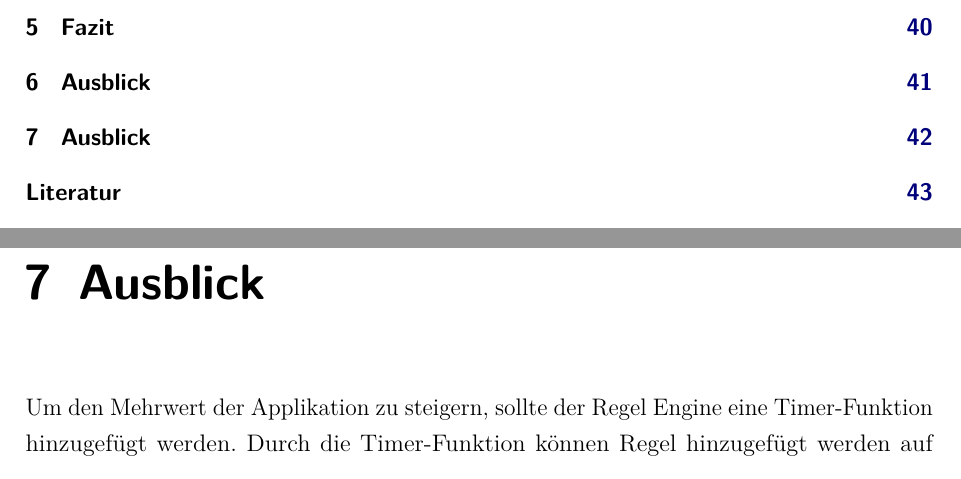
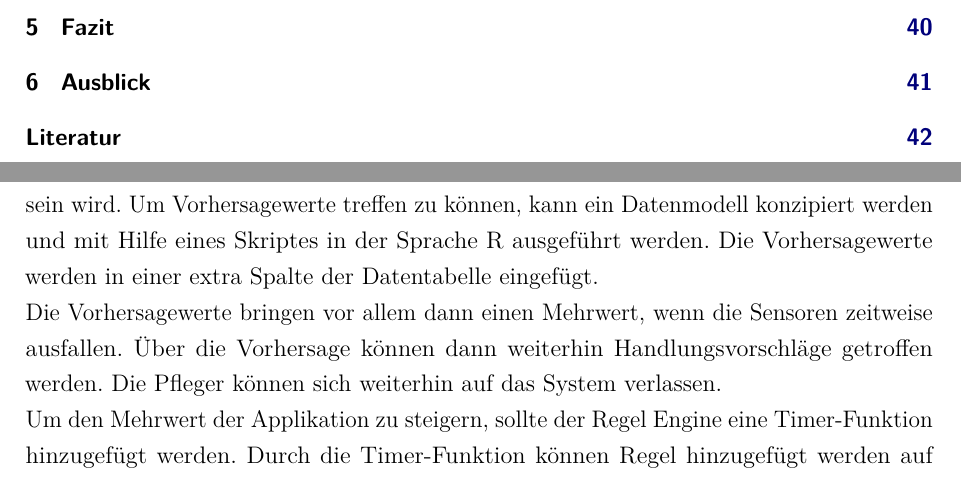
Before and after one commit to Louuiissaa/ausarbeitungSafeandsound, a LaTeX thesis (dokumentation.tex, which reads content/fazit.tex): two parts of pages 4 and 50 of 57 before the commit and two parts of pages 4 and 49 of 56 after it, joined at a grey line, cut so that both start at the same text. Compiled offline with pdfLaTeX.

Commit message:
Fortführung des Fazit

```diff
--- a/content/fazit.tex
+++ b/content/fazit.tex
@@ -6,6 +6,6 @@ Software soll über Motoren vorgänge automatisieren -> zu kalt automatisch fens
 Lüften bis gute Werte erzielt werden
 
 Die Anwendung könnte sich in Anbetracht in die Richtung einer Home Automation Steuerung entwickeln. Dafür müsste automatisierte Vorgänge im Raum gesteuert werden können. Beispielweise könnten als Use Case definiert werden, dass über die App basierend auf vom Benutzer definierten Regeln, Nachrichten gesendet werden, die beeinflussen, dass automatisch die Fenster geöffnet werden wenn es im Raum zu schlechte Gaskonzentrationswerte gibt.
-\\Ein weiteres Beispiel könnte die Vorhersage von Daten sein. Dazu müsste basierend aus den existierenden Daten ein Trend analysiert und ermittelt werden, sodass der Anwender mitgeteilt bekommt, wie der Temperaturverlauf in den nächsten Stunden wahrscheinlich sein wird.
-\chapter{Ausblick}
+\\Ein weiteres Beispiel könnte die Vorhersage von Daten sein. Dazu müsste basierend aus den existierenden Daten ein Trend analysiert und ermittelt werden, sodass der Anwender mitgeteilt bekommt, wie der Temperaturverlauf in den nächsten Stunden wahrscheinlich sein wird. Um Vorhersagewerte treffen zu können, kann ein Datenmodell konzipiert werden und mit Hilfe eines Skriptes in der Sprache R ausgeführt werden. Die Vorhersagewerte werden in einer extra Spalte der Datentabelle eingefügt.\\
+Die Vorhersagewerte bringen vor allem dann einen Mehrwert, wenn die Sensoren zeitweise ausfallen. Über die Vorhersage können dann weiterhin Handlungsvorschläge getroffen werden. Die Pfleger können sich weiterhin auf das System verlassen.\\
 Um den Mehrwert der Applikation zu steigern, sollte der Regel Engine eine Timer-Funktion hinzugefügt werden. Durch die Timer-Funktion können Regel hinzugefügt werden auf Basis von Zeitintervallen. Ein Anwendungsfall für den Nutzen eines Timers ist die Statusänderung des Fensters. Ein Nutzer möchte nicht zwingend benachrichtigt werden, wenn ein fenster geöffnet ist, sondern viel mehr wenn ein Fenster länger als einen gegebenen Zeitintervall geöffnet ist. Durch die Implementierung der Rule Engine mit einem JavaScript Interpreter ist das Hinzufügen eines Timers möglich. JavaScript bietet Bibliotheken für Timer Implementierungen an.\\
```
